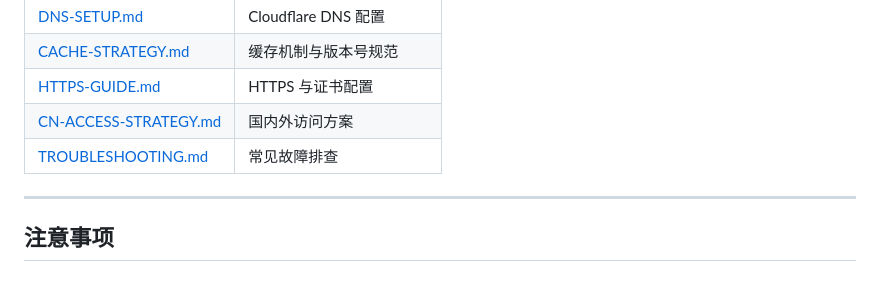
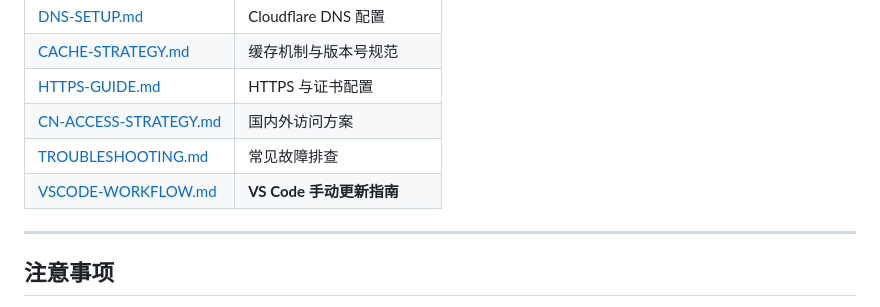
Before and after one commit to dekanarv/zjw23, a Markdown page: README.md, the part around the change. Rendered like a GitHub page.

Commit message:
docs: 新增 VS Code 手动更新指南
说明在编辑器中直接改代码并推送上线的完整流程，
含图形界面操作方式、常见报错处理，
以及改 CSS/JS 后必须更新版本号的提醒。

```diff
--- a/README.md
+++ b/README.md
@@ -131,6 +131,7 @@ GitHub Pages 对静态资源缓存 4 小时、HTML 只缓存 10 分钟，
 | [HTTPS-GUIDE.md](docs/HTTPS-GUIDE.md) | HTTPS 与证书配置 |
 | [CN-ACCESS-STRATEGY.md](docs/CN-ACCESS-STRATEGY.md) | 国内外访问方案 |
 | [TROUBLESHOOTING.md](docs/TROUBLESHOOTING.md) | 常见故障排查 |
+| [VSCODE-WORKFLOW.md](docs/VSCODE-WORKFLOW.md) | **VS Code 手动更新指南** |
 
 ---
 
```
Also changed, not shown: docs/VSCODE-WORKFLOW.md (added, +199 -0 lines).
